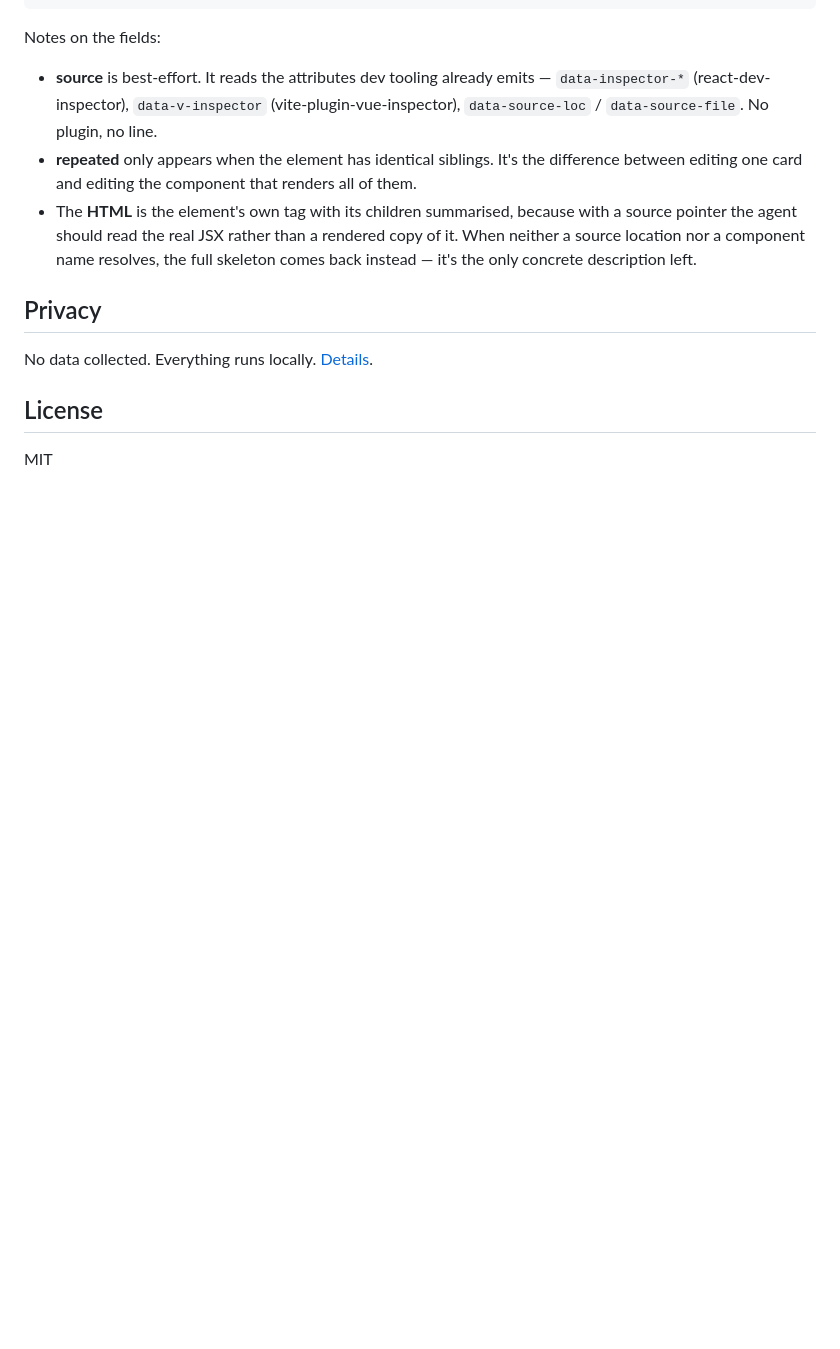
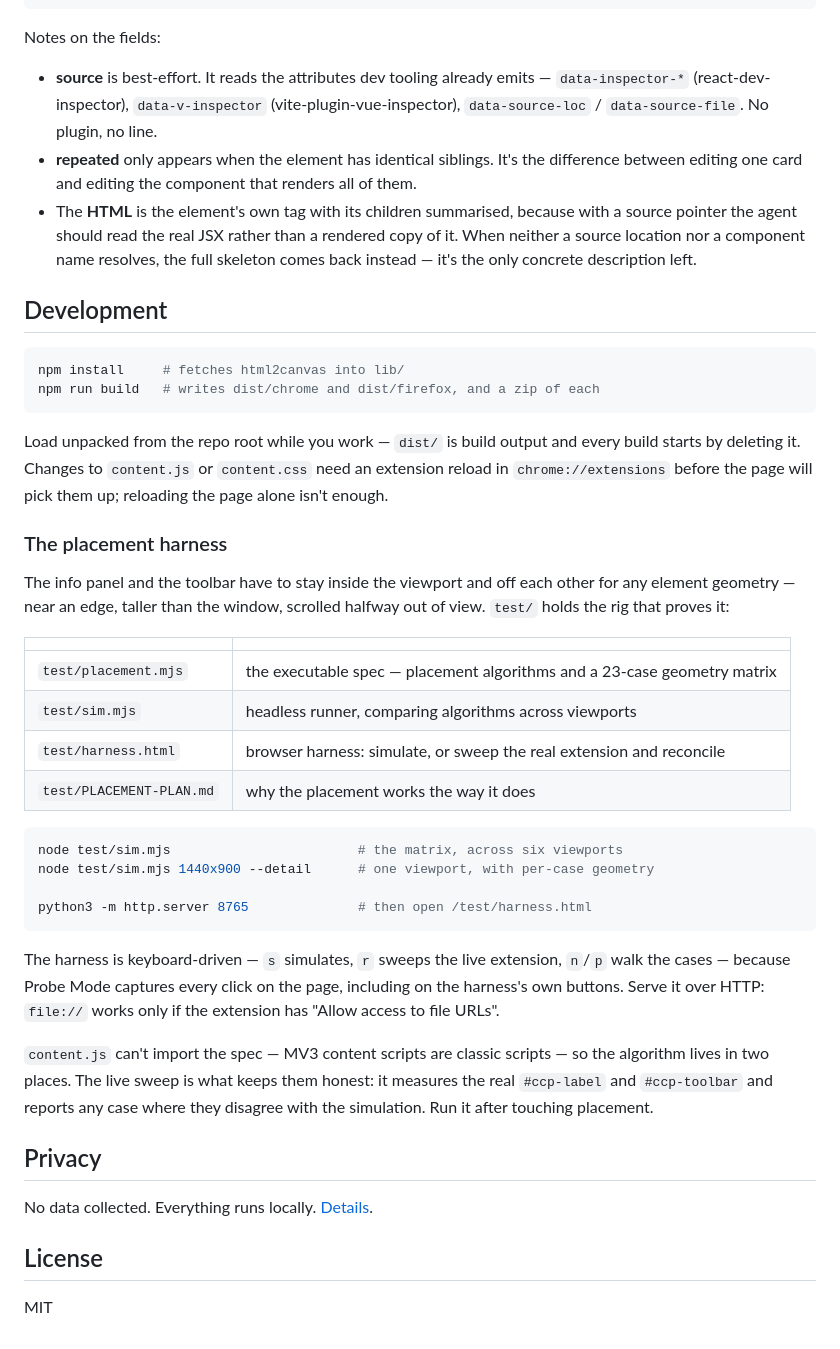
Before and after one commit to Jingquank/Claude-Code-Probe, a Markdown page: README.md, the part around one of its changes. GitHub-like rendering; blank space fills up the shorter version.

Commit message:
Document the hover readout and the placement harness in the README
Two things the README didn't cover. Hovering was described as "a wireframe
outline highlights what you're pointing at", which undersells it — the panel
reads out identity, text, layout, paint and an ancestor breadcrumb, and the
outline draws the actual box model. And test/ had just arrived with no
explanation of what it is or how to run it.

Also notes the two things that cost time when working on this: dist/ is
deleted on every build so you want to load unpacked from the repo root, and
content script changes need an extension reload, not just a page reload.

Co-Authored-By: Claude Opus 5 (1M context) <noreply@anthropic.com>

````diff
--- a/README.md
+++ b/README.md
@@ -86,6 +103,48 @@ Notes on the fields:
   a source location nor a component name resolves, the full skeleton comes back instead —
   it's the only concrete description left.
 
+## Development
+
+```sh
+npm install     # fetches html2canvas into lib/
+npm run build   # writes dist/chrome and dist/firefox, and a zip of each
+```
+
+Load unpacked from the repo root while you work — `dist/` is build output and every
+build starts by deleting it. Changes to `content.js` or `content.css` need an extension
+reload in `chrome://extensions` before the page will pick them up; reloading the page
+alone isn't enough.
+
+### The placement harness
+
+The info panel and the toolbar have to stay inside the viewport and off each other for
+any element geometry — near an edge, taller than the window, scrolled halfway out of
+view. `test/` holds the rig that proves it:
+
+| | |
+|---|---|
+| `test/placement.mjs` | the executable spec — placement algorithms and a 23-case geometry matrix |
+| `test/sim.mjs` | headless runner, comparing algorithms across viewports |
+| `test/harness.html` | browser harness: simulate, or sweep the real extension and reconcile |
+| `test/PLACEMENT-PLAN.md` | why the placement works the way it does |
+
+```sh
+node test/sim.mjs                        # the matrix, across six viewports
+node test/sim.mjs 1440x900 --detail      # one viewport, with per-case geometry
+
+python3 -m http.server 8765              # then open /test/harness.html
+```
+
+The harness is keyboard-driven — `s` simulates, `r` sweeps the live extension, `n`/`p`
+walk the cases — because Probe Mode captures every click on the page, including on the
+harness's own buttons. Serve it over HTTP: `file://` works only if the extension has
+"Allow access to file URLs".
+
+`content.js` can't import the spec — MV3 content scripts are classic scripts — so the
+algorithm lives in two places. The live sweep is what keeps them honest: it measures the
+real `#ccp-label` and `#ccp-toolbar` and reports any case where they disagree with the
+simulation. Run it after touching placement.
+
 ## Privacy
 
 No data collected. Everything runs locally. [Details](PRIVACY.md).
````
Also changed, not shown: other parts of README.md (+17 -0 lines).
